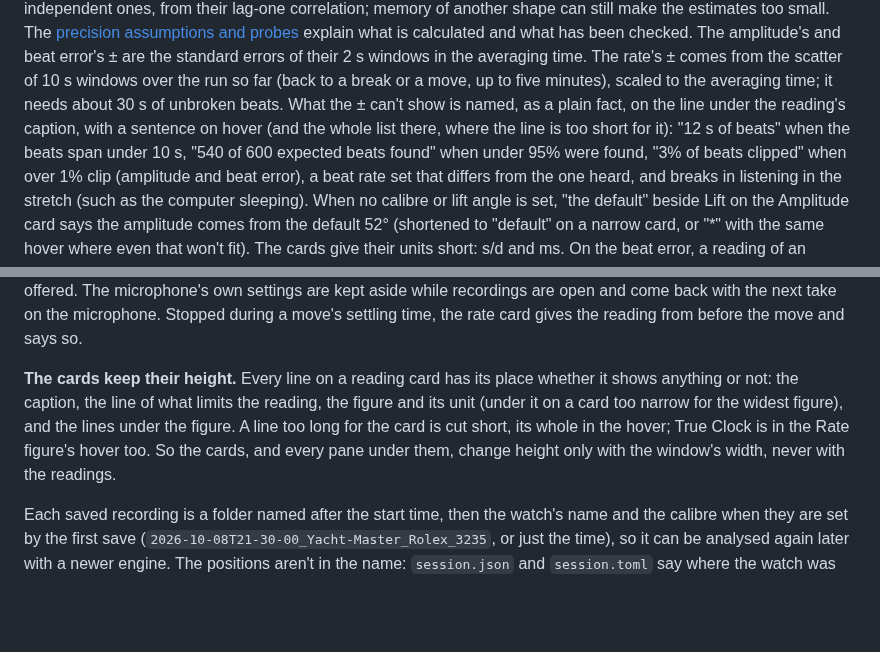
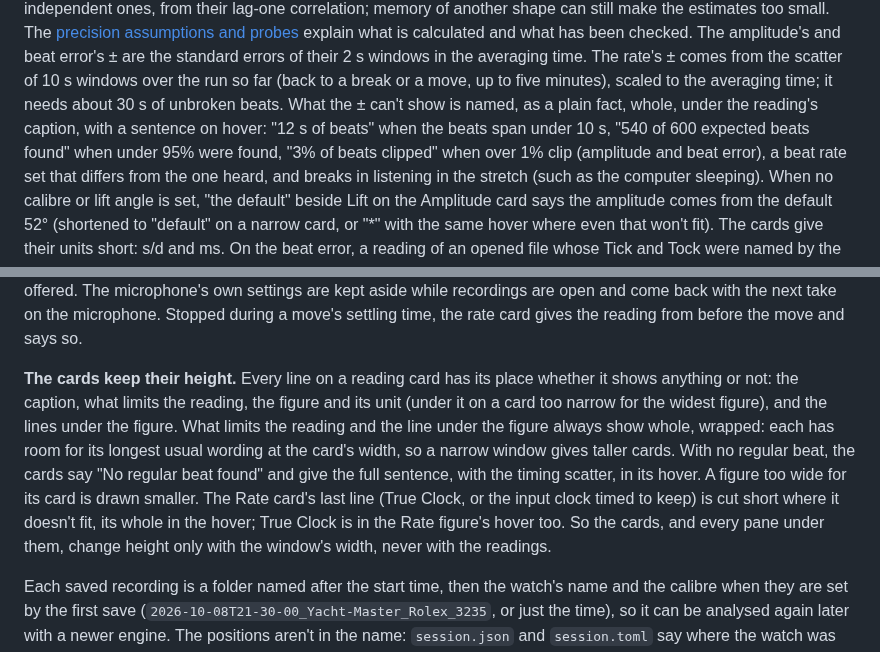
Before and after one commit to peterhudson/timegrapher, a Markdown page: docs/app.md, 2 parts joined by grey strips. Rendered like a GitHub page; blank space fills up the shorter version.

```diff
--- a/docs/app.md
+++ b/docs/app.md
@@ -339,8 +339,8 @@ standard errors of their 2 s windows in the averaging time. The rate's ±
 comes from the scatter of 10 s windows over the run so far (back to a
 break or a move, up to five minutes), scaled to the averaging time; it
 needs about 30 s of unbroken beats. What the ± can't show is named, as a
-plain fact, on the line under the reading's caption, with a sentence on
-hover (and the whole list there, where the line is too short for it): "12 s of beats" when the beats span under 10 s, "540 of 600
+plain fact, whole, under the reading's caption, with a sentence on
+hover: "12 s of beats" when the beats span under 10 s, "540 of 600
 expected beats found" when under 95% were found, "3% of beats clipped"
 when over 1% clip (amplitude and beat error), a beat rate set that differs from the one heard, and breaks
 in listening in the stretch (such as the computer sleeping). When no calibre or lift angle is set, "the default"
@@ -1296,13 +1296,18 @@ Stopped during a move's settling time, the rate card gives the reading
 from before the move and says so.
 
 **The cards keep their height.** Every line on a reading card has its
-place whether it shows anything or not: the caption, the line of what
-limits the reading, the figure and its unit (under it on a card too
-narrow for the widest figure), and the lines under the figure. A line
-too long for the card is cut short, its whole in the hover; True Clock
-is in the Rate figure's hover too. So the cards, and every pane under
-them, change height only with the window's width, never with the
-readings.
+place whether it shows anything or not: the caption, what limits the
+reading, the figure and its unit (under it on a card too narrow for the
+widest figure), and the lines under the figure. What limits the reading
+and the line under the figure always show whole, wrapped: each has room
+for its longest usual wording at the card's width, so a narrow window
+gives taller cards. With no regular beat, the cards say "No regular beat
+found" and give the full sentence, with the timing scatter, in its
+hover. A figure too wide for its card is drawn smaller. The
+Rate card's last line (True Clock, or the input clock timed to keep) is
+cut short where it doesn't fit, its whole in the hover; True Clock is in
+the Rate figure's hover too. So the cards, and every pane under them,
+change height only with the window's width, never with the readings.
 
 Each saved recording is a folder named after the start time, then the
 watch's name and the calibre when they are set by the first save
```
Also changed, not shown: app/screenshots/cards-2026-10-24/noise-800.png (added), app/screenshots/cards-2026-10-24/window-1280.png, app/screenshots/cards-2026-10-24/window-800.png, 2 other files.
